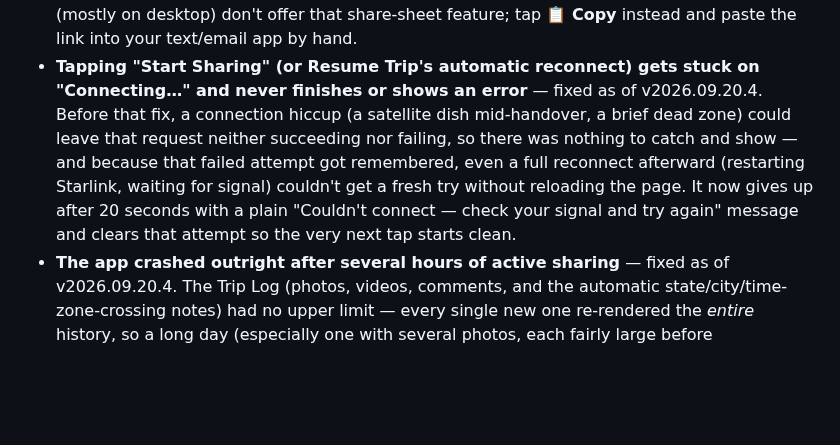
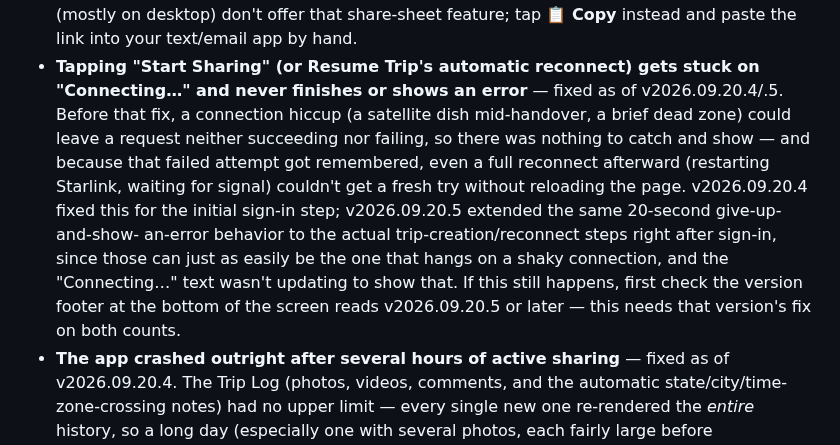
Before and after one commit to bjxyoung-githb/RoadTripNav, a Markdown page: README.md, the part around the change. Drawn GitHub-style; blank space fills up the shorter version.

Commit message:
crashing app fix 2nd
Clarified the fixes for connection issues and app crashes in the README.

```diff
--- a/README.md
+++ b/README.md
@@ -713,14 +713,19 @@ avoids that.
   **📋 Copy** instead and paste the link into your text/email app by hand.
 - **Tapping "Start Sharing" (or Resume Trip's automatic reconnect) gets
   stuck on "Connecting…" and never finishes or shows an error** — fixed as
-  of v2026.09.20.4. Before that fix, a connection hiccup (a satellite dish
-  mid-handover, a brief dead zone) could leave that request neither
+  of v2026.09.20.4/.5. Before that fix, a connection hiccup (a satellite
+  dish mid-handover, a brief dead zone) could leave a request neither
   succeeding nor failing, so there was nothing to catch and show — and
   because that failed attempt got remembered, even a full reconnect
   afterward (restarting Starlink, waiting for signal) couldn't get a fresh
-  try without reloading the page. It now gives up after 20 seconds with a
-  plain "Couldn't connect — check your signal and try again" message and
-  clears that attempt so the very next tap starts clean.
+  try without reloading the page. v2026.09.20.4 fixed this for the initial
+  sign-in step; v2026.09.20.5 extended the same 20-second give-up-and-show-
+  an-error behavior to the actual trip-creation/reconnect steps right after
+  sign-in, since those can just as easily be the one that hangs on a shaky
+  connection, and the "Connecting…" text wasn't updating to show that. If
+  this still happens, first check the version footer at the bottom of the
+  screen reads v2026.09.20.5 or later — this needs that version's fix on
+  both counts.
 - **The app crashed outright after several hours of active sharing** —
   fixed as of v2026.09.20.4. The Trip Log (photos, videos, comments, and
   the automatic state/city/time-zone-crossing notes) had no upper limit —
```
